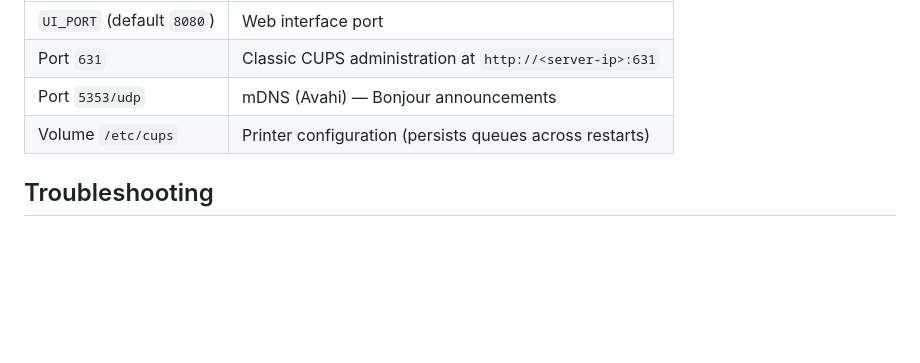
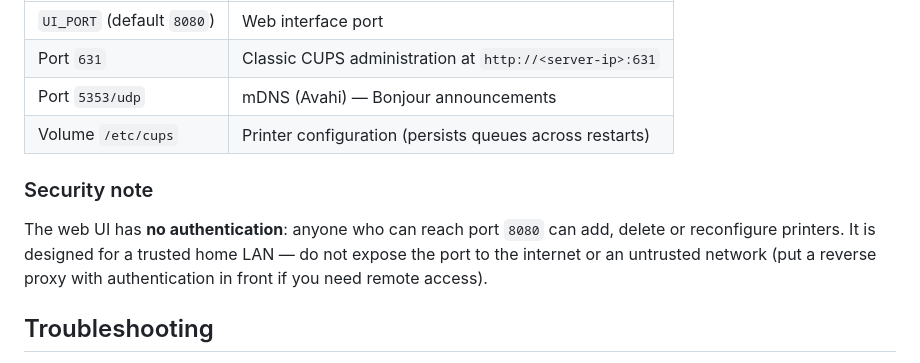
Before and after one commit to moifort/airprint, a Markdown page: README.md, the part around the change. GitHub-like rendering; blank space fills up the shorter version.

Commit message:
docs(readme): warn that the web ui has no authentication
Co-Authored-By: Claude Opus 4.8 <noreply@anthropic.com>

```diff
--- a/README.md
+++ b/README.md
@@ -55,6 +55,10 @@ The container bundles **CUPS** (the printing system), **Avahi** (Bonjour/mDNS) a
 | Port `5353/udp` | mDNS (Avahi) — Bonjour announcements |
 | Volume `/etc/cups` | Printer configuration (persists queues across restarts) |
 
+### Security note
+
+The web UI has **no authentication**: anyone who can reach port `8080` can add, delete or reconfigure printers. It is designed for a trusted home LAN — do not expose the port to the internet or an untrusted network (put a reverse proxy with authentication in front if you need remote access).
+
 ## Troubleshooting
 
 - **The printer doesn't show up on the Mac**: check the `host` network mode, then run `dns-sd -B _ipp._tcp` on a Mac — the printer must be listed. Also make sure the server and the Mac are on the same network/VLAN.
```
